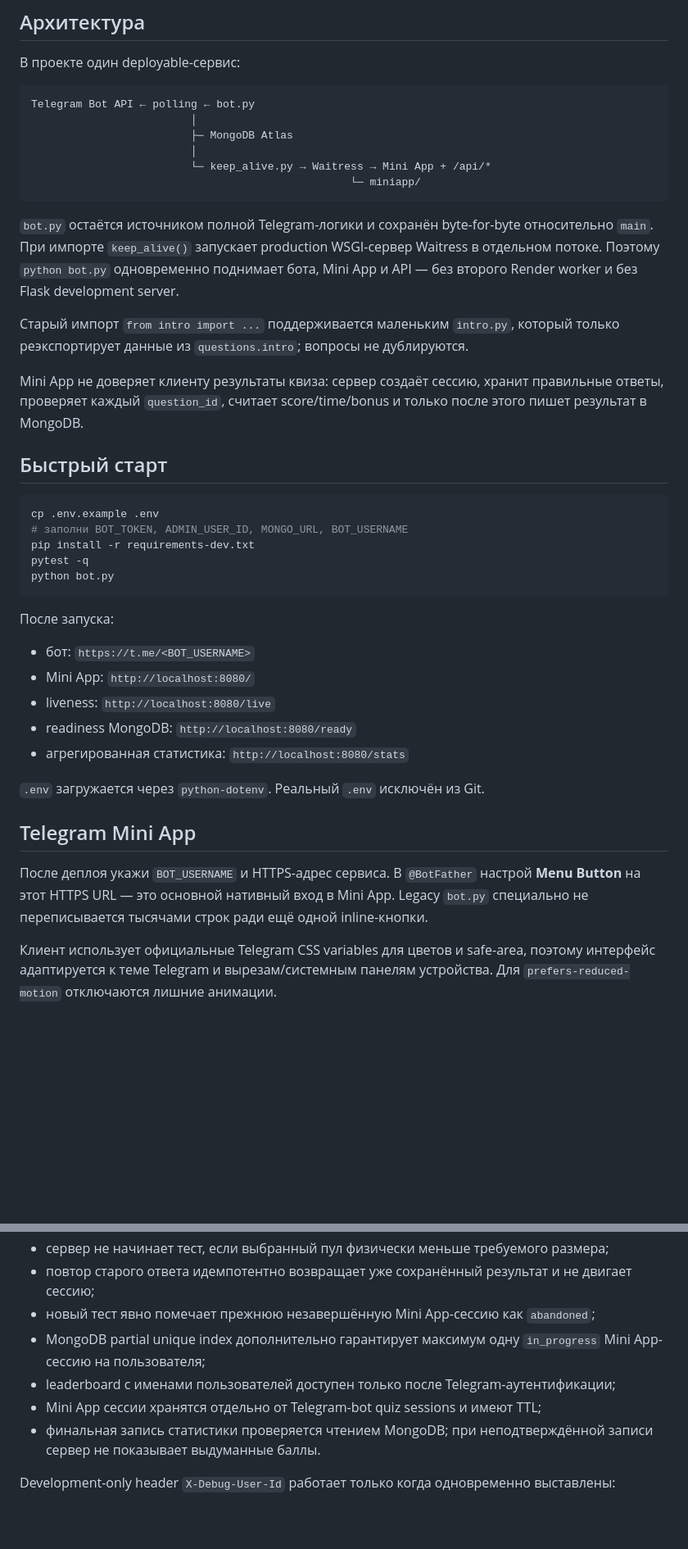
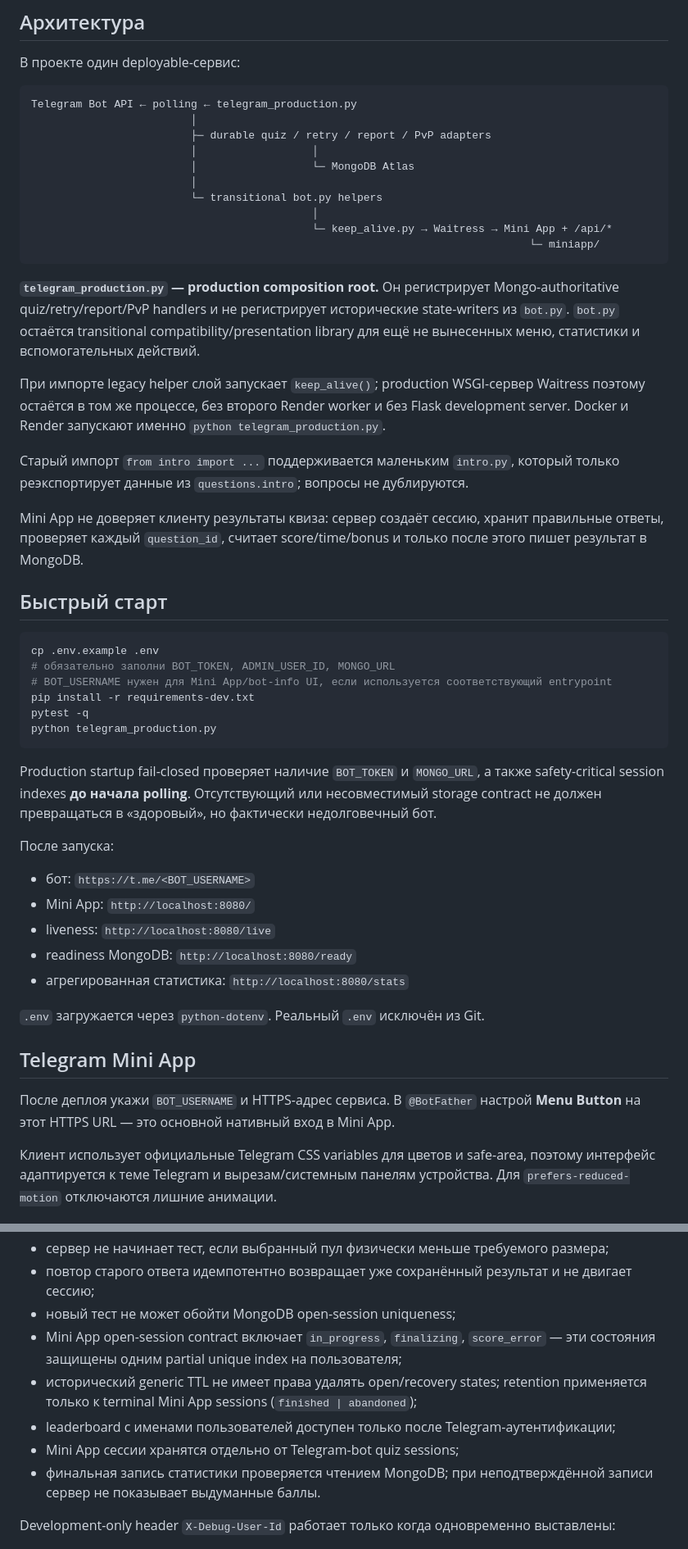
Before and after one commit to FedorMilovanov/bible-bot, a Markdown page: README.md, 2 parts joined by grey strips. Shown at 82% size. GitHub-like rendering; blank space fills up the shorter version.

````diff
--- a/README.md
+++ b/README.md
@@ -7,15 +7,21 @@ Telegram-бот и Telegram Mini App для изучения 1-го послан
 В проекте один deployable-сервис:
 
 ```text
-Telegram Bot API ← polling ← bot.py
+Telegram Bot API ← polling ← telegram_production.py
                          │
-                         ├─ MongoDB Atlas
+                         ├─ durable quiz / retry / report / PvP adapters
+                         │                  │
+                         │                  └─ MongoDB Atlas
                          │
-                         └─ keep_alive.py → Waitress → Mini App + /api/*
-                                                  └─ miniapp/
+                         └─ transitional bot.py helpers
+                                            │
+                                            └─ keep_alive.py → Waitress → Mini App + /api/*
+                                                                              └─ miniapp/
 ```
 
-`bot.py` остаётся источником полной Telegram-логики и сохранён byte-for-byte относительно `main`. При импорте `keep_alive()` запускает production WSGI-сервер Waitress в отдельном потоке. Поэтому `python bot.py` одновременно поднимает бота, Mini App и API — без второго Render worker и без Flask development server.
+**`telegram_production.py` — production composition root.** Он регистрирует Mongo-authoritative quiz/retry/report/PvP handlers и не регистрирует исторические state-writers из `bot.py`. `bot.py` остаётся transitional compatibility/presentation library для ещё не вынесенных меню, статистики и вспомогательных действий.
+
+При импорте legacy helper слой запускает `keep_alive()`; production WSGI-сервер Waitress поэтому остаётся в том же процессе, без второго Render worker и без Flask development server. Docker и Render запускают именно `python telegram_production.py`.
 
 Старый импорт `from intro import ...` поддерживается маленьким `intro.py`, который только реэкспортирует данные из `questions.intro`; вопросы не дублируются.
 
@@ -25,11 +31,14 @@ Mini App не доверяет клиенту результаты квиза:
 
 ```bash
 cp .env.example .env
-# заполни BOT_TOKEN, ADMIN_USER_ID, MONGO_URL, BOT_USERNAME
+# обязательно заполни BOT_TOKEN, ADMIN_USER_ID, MONGO_URL
+# BOT_USERNAME нужен для Mini App/bot-info UI, если используется соответствующий entrypoint
 pip install -r requirements-dev.txt
 pytest -q
-python bot.py
+python telegram_production.py
 ```
+
+Production startup fail-closed проверяет наличие `BOT_TOKEN` и `MONGO_URL`, а также safety-critical session indexes **до начала polling**. Отсутствующий или несовместимый storage contract не должен превращаться в «здоровый», но фактически недолговечный бот.
 
 После запуска:
 
@@ -43,7 +52,7 @@ python bot.py
 
 ## Telegram Mini App
 
-После деплоя укажи `BOT_USERNAME` и HTTPS-адрес сервиса. В `@BotFather` настрой **Menu Button** на этот HTTPS URL — это основной нативный вход в Mini App. Legacy `bot.py` специально не переписывается тысячами строк ради ещё одной inline-кнопки.
+После деплоя укажи `BOT_USERNAME` и HTTPS-адрес сервиса. В `@BotFather` настрой **Menu Button** на этот HTTPS URL — это основной нативный вход в Mini App.
 
 Клиент использует официальные Telegram CSS variables для цветов и safe-area, поэтому интерфейс адаптируется к теме Telegram и вырезам/системным панелям устройства. Для `prefers-reduced-motion` отключаются лишние анимации.
 
@@ -62,10 +71,11 @@ python bot.py
 - размер теста задаёт сервер: 10 обычный / 20 Challenge;
 - сервер не начинает тест, если выбранный пул физически меньше требуемого размера;
 - повтор старого ответа идемпотентно возвращает уже сохранённый результат и не двигает сессию;
-- новый тест явно помечает прежнюю незавершённую Mini App-сессию как `abandoned`;
-- MongoDB partial unique index дополнительно гарантирует максимум одну `in_progress` Mini App-сессию на пользователя;
+- новый тест не может обойти MongoDB open-session uniqueness;
+- Mini App open-session contract включает `in_progress`, `finalizing`, `score_error` — эти состояния защищены одним partial unique index на пользователя;
+- исторический generic TTL не имеет права удалять open/recovery states; retention применяется только к terminal Mini App sessions (`finished | abandoned`);
 - leaderboard с именами пользователей доступен только после Telegram-аутентификации;
-- Mini App сессии хранятся отдельно от Telegram-bot quiz sessions и имеют TTL;
+- Mini App сессии хранятся отдельно от Telegram-bot quiz sessions;
 - финальная запись статистики проверяется чтением MongoDB; при неподтверждённой записи сервер не показывает выдуманные баллы.
 
 Development-only header `X-Debug-User-Id` работает только когда одновременно выставлены:
````
Also changed, not shown: other parts of README.md (+39 -11 lines).
